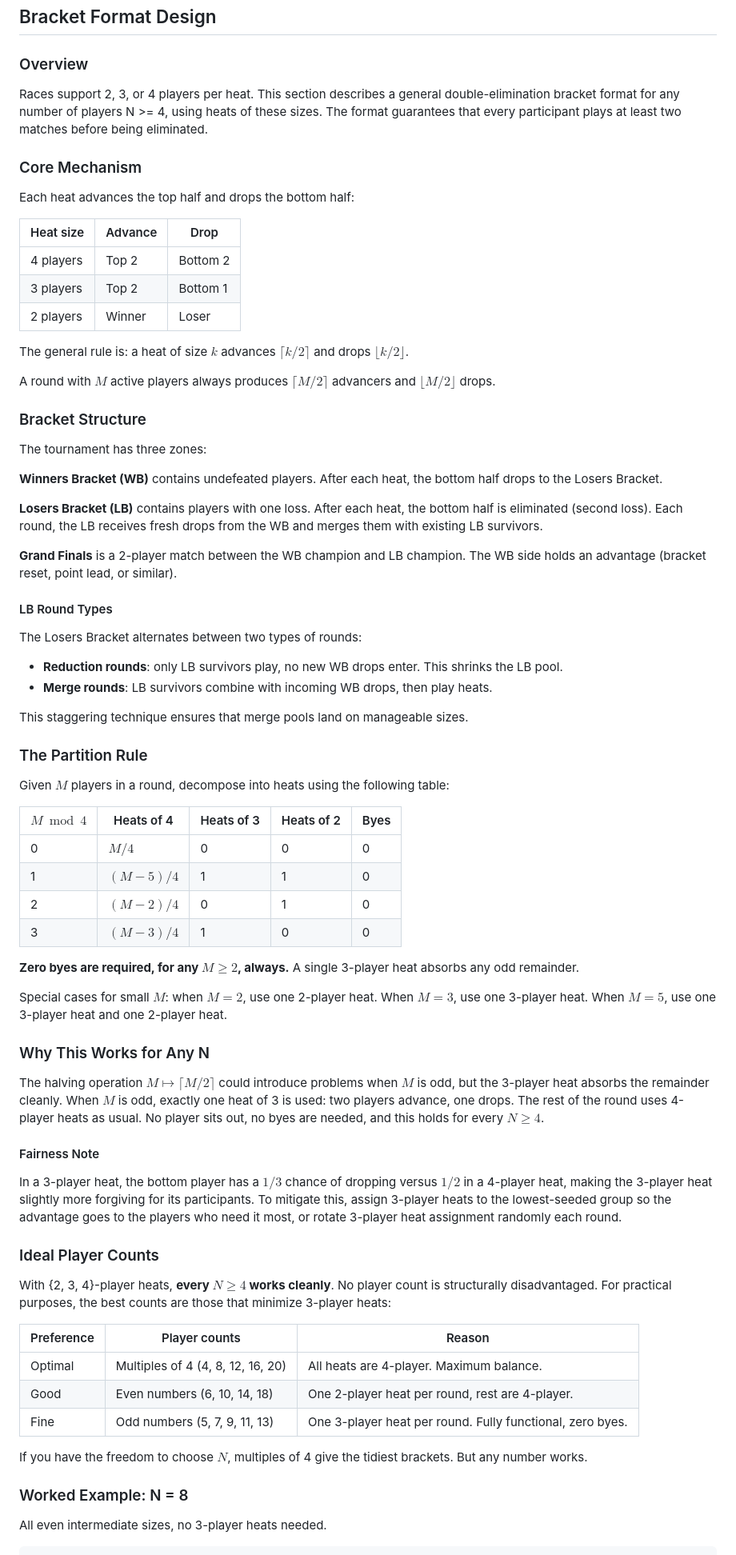
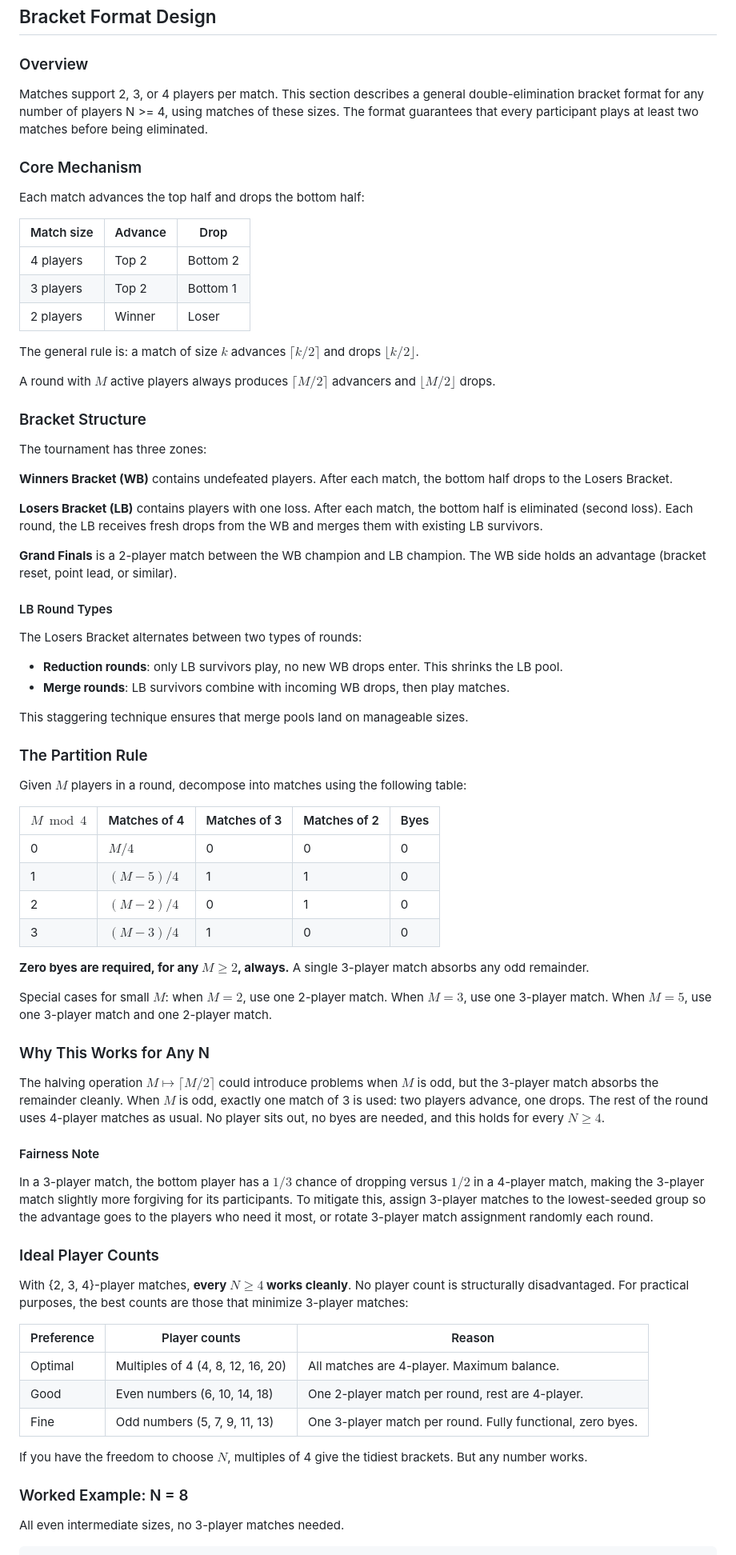
Before and after one commit to spiralizing/TournamentBracketGenerator, a Markdown page: README.md, the part around one of its changes. Shown at 80% size. Drawn GitHub-style.

Commit message:
changing readme language for matches

````diff
--- a/README.md
+++ b/README.md
@@ -26,19 +26,19 @@ https://spiralizing.github.io/TournamentBracketGenerator/
 
 ### Overview
 
-Races support 2, 3, or 4 players per heat. This section describes a general double-elimination bracket format for any number of players N >= 4, using heats of these sizes. The format guarantees that every participant plays at least two matches before being eliminated.
+Matches support 2, 3, or 4 players per match. This section describes a general double-elimination bracket format for any number of players N >= 4, using matches of these sizes. The format guarantees that every participant plays at least two matches before being eliminated.
 
 ### Core Mechanism
 
-Each heat advances the top half and drops the bottom half:
+Each match advances the top half and drops the bottom half:
 
-| Heat size | Advance | Drop |
+| Match size | Advance | Drop |
 |-----------|---------|------|
 | 4 players | Top 2 | Bottom 2 |
 | 3 players | Top 2 | Bottom 1 |
 | 2 players | Winner | Loser |
 
-The general rule is: a heat of size $k$ advances $\lceil k/2 \rceil$ and drops $\lfloor k/2 \rfloor$.
+The general rule is: a match of size $k$ advances $\lceil k/2 \rceil$ and drops $\lfloor k/2 \rfloor$.
 
 A round with $M$ active players always produces $\lceil M/2 \rceil$ advancers and $\lfloor M/2 \rfloor$ drops.
 
@@ -46,9 +46,9 @@ A round with $M$ active players always produces $\lceil M/2 \rceil$ advancers an
 
 The tournament has three zones:
 
-**Winners Bracket (WB)** contains undefeated players. After each heat, the bottom half drops to the Losers Bracket.
+**Winners Bracket (WB)** contains undefeated players. After each match, the bottom half drops to the Losers Bracket.
 
-**Losers Bracket (LB)** contains players with one loss. After each heat, the bottom half is eliminated (second loss). Each round, the LB receives fresh drops from the WB and merges them with existing LB survivors.
+**Losers Bracket (LB)** contains players with one loss. After each match, the bottom half is eliminated (second loss). Each round, the LB receives fresh drops from the WB and merges them with existing LB survivors.
 
 **Grand Finals** is a 2-player match between the WB champion and LB champion. The WB side holds an advantage (bracket reset, point lead, or similar).
 
@@ -57,47 +57,47 @@ The tournament has three zones:
 The Losers Bracket alternates between two types of rounds:
 
 - **Reduction rounds**: only LB survivors play, no new WB drops enter. This shrinks the LB pool.
-- **Merge rounds**: LB survivors combine with incoming WB drops, then play heats.
+- **Merge rounds**: LB survivors combine with incoming WB drops, then play matches.
 
 This staggering technique ensures that merge pools land on manageable sizes.
 
 ### The Partition Rule
 
-Given $M$ players in a round, decompose into heats using the following table:
+Given $M$ players in a round, decompose into matches using the following table:
 
-| $M \bmod 4$ | Heats of 4 | Heats of 3 | Heats of 2 | Byes |
+| $M \bmod 4$ | Matches of 4 | Matches of 3 | Matches of 2 | Byes |
 |-------------|-----------|-----------|-----------|------|
 | 0 | $M/4$ | 0 | 0 | 0 |
 | 1 | $(M-5)/4$ | 1 | 1 | 0 |
 | 2 | $(M-2)/4$ | 0 | 1 | 0 |
 | 3 | $(M-3)/4$ | 1 | 0 | 0 |
 
-**Zero byes are required, for any $M \geq 2$, always.** A single 3-player heat absorbs any odd remainder.
+**Zero byes are required, for any $M \geq 2$, always.** A single 3-player match absorbs any odd remainder.
 
-Special cases for small $M$: when $M = 2$, use one 2-player heat. When $M = 3$, use one 3-player heat. When $M = 5$, use one 3-player heat and one 2-player heat.
+Special cases for small $M$: when $M = 2$, use one 2-player match. When $M = 3$, use one 3-player match. When $M = 5$, use one 3-player match and one 2-player match.
 
 ### Why This Works for Any N
 
-The halving operation $M \mapsto \lceil M/2 \rceil$ could introduce problems when $M$ is odd, but the 3-player heat absorbs the remainder cleanly. When $M$ is odd, exactly one heat of 3 is used: two players advance, one drops. The rest of the round uses 4-player heats as usual. No player sits out, no byes are needed, and this holds for every $N \geq 4$.
+The halving operation $M \mapsto \lceil M/2 \rceil$ could introduce problems when $M$ is odd, but the 3-player match absorbs the remainder cleanly. When $M$ is odd, exactly one match of 3 is used: two players advance, one drops. The rest of the round uses 4-player matches as usual. No player sits out, no byes are needed, and this holds for every $N \geq 4$.
 
 #### Fairness Note
 
-In a 3-player heat, the bottom player has a $1/3$ chance of dropping versus $1/2$ in a 4-player heat, making the 3-player heat slightly more forgiving for its participants. To mitigate this, assign 3-player heats to the lowest-seeded group so the advantage goes to the players who need it most, or rotate 3-player heat assignment randomly each round.
+In a 3-player match, the bottom player has a $1/3$ chance of dropping versus $1/2$ in a 4-player match, making the 3-player match slightly more forgiving for its participants. To mitigate this, assign 3-player matches to the lowest-seeded group so the advantage goes to the players who need it most, or rotate 3-player match assignment randomly each round.
 
 ### Ideal Player Counts
 
-With {2, 3, 4}-player heats, **every $N \geq 4$ works cleanly**. No player count is structurally disadvantaged. For practical purposes, the best counts are those that minimize 3-player heats:
+With {2, 3, 4}-player matches, **every $N \geq 4$ works cleanly**. No player count is structurally disadvantaged. For practical purposes, the best counts are those that minimize 3-player matches:
 
 | Preference | Player counts | Reason |
 |------------|--------------|--------|
-| Optimal | Multiples of 4 (4, 8, 12, 16, 20) | All heats are 4-player. Maximum balance. |
-| Good | Even numbers (6, 10, 14, 18) | One 2-player heat per round, rest are 4-player. |
-| Fine | Odd numbers (5, 7, 9, 11, 13) | One 3-player heat per round. Fully functional, zero byes. |
+| Optimal | Multiples of 4 (4, 8, 12, 16, 20) | All matches are 4-player. Maximum balance. |
+| Good | Even numbers (6, 10, 14, 18) | One 2-player match per round, rest are 4-player. |
+| Fine | Odd numbers (5, 7, 9, 11, 13) | One 3-player match per round. Fully functional, zero byes. |
 
 If you have the freedom to choose $N$, multiples of 4 give the tidiest brackets. But any number works.
 
 ### Worked Example: N = 8
 
-All even intermediate sizes, no 3-player heats needed.
+All even intermediate sizes, no 3-player matches needed.
 
 ```
````
Also changed, not shown: other parts of README.md (+17 -17 lines).
